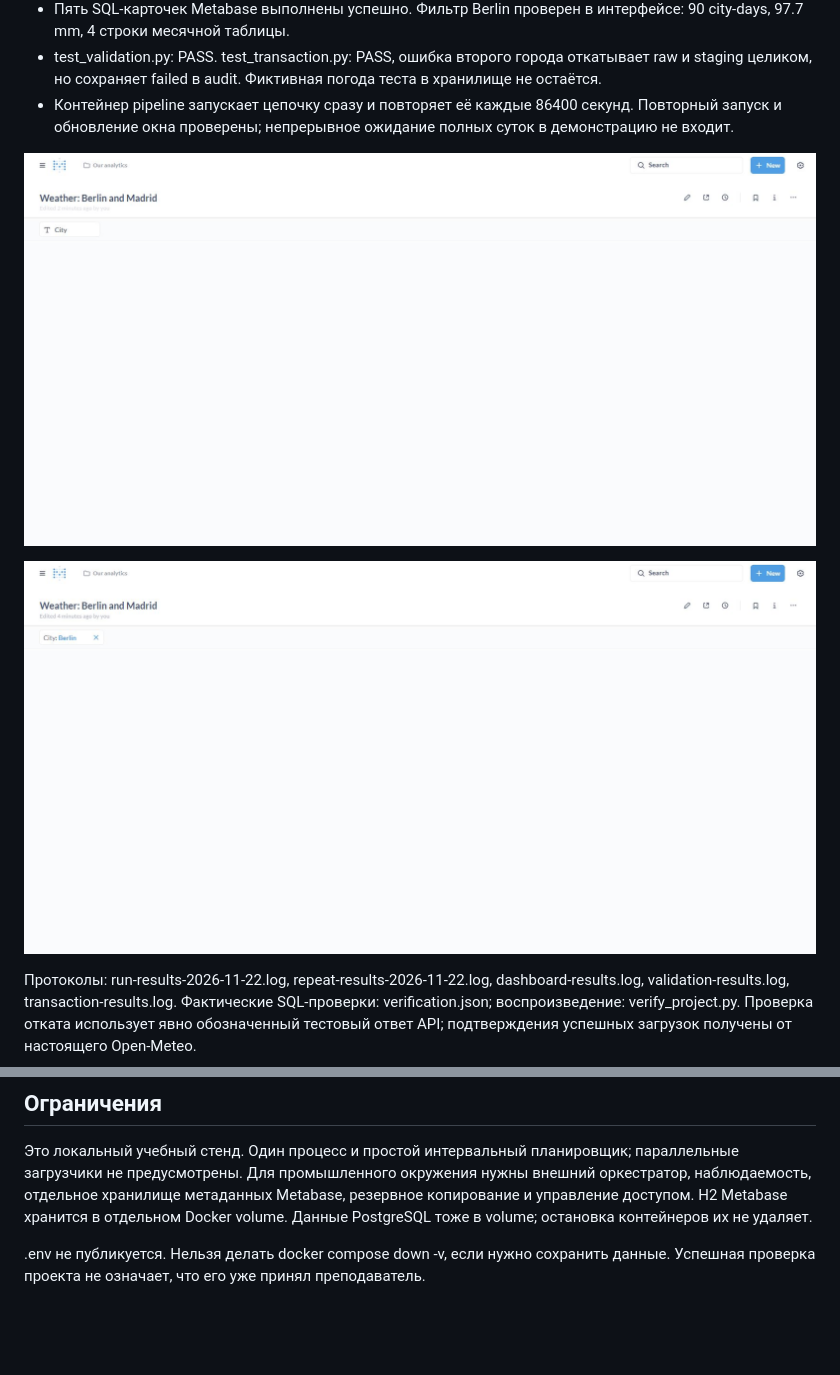
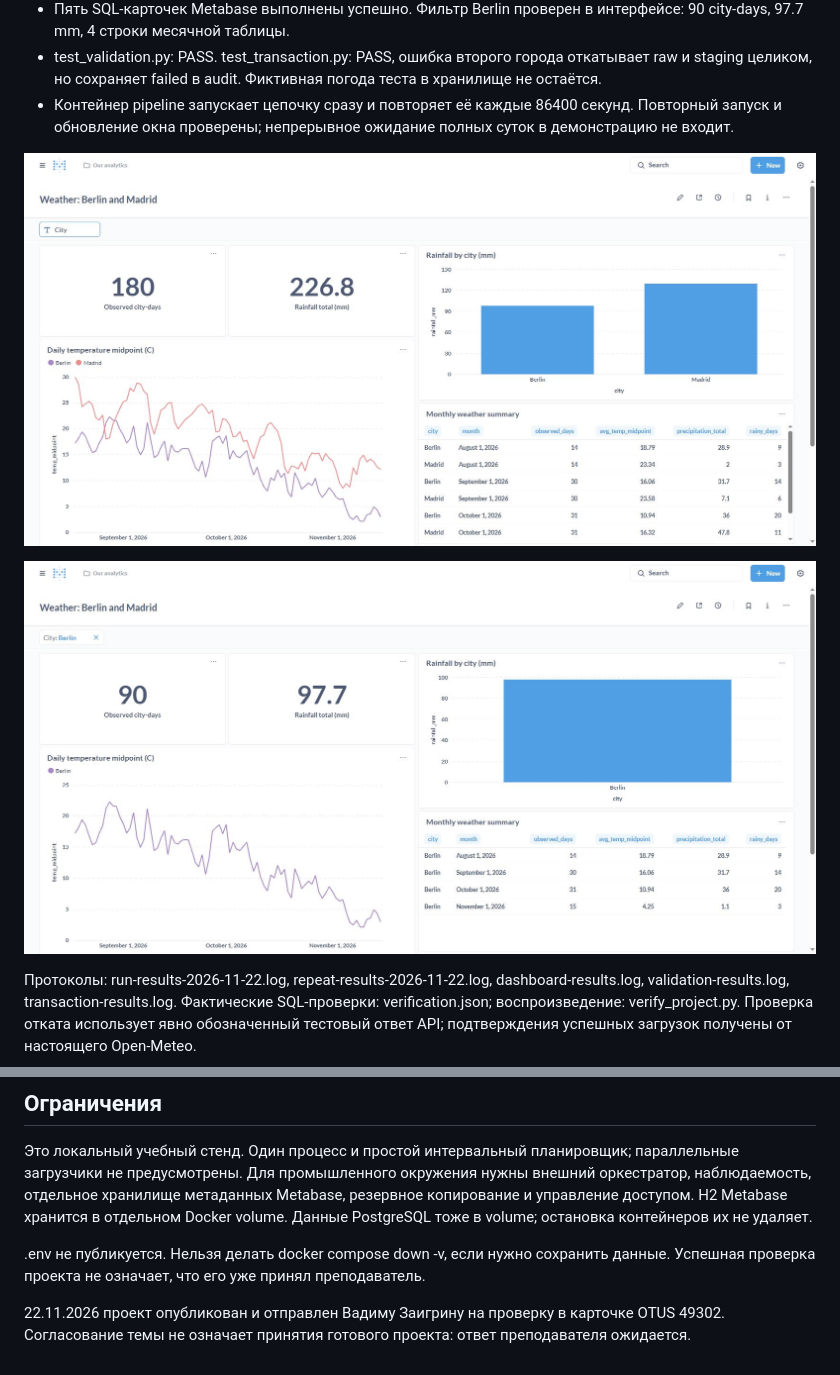
Before and after one commit to gorlanova-de-lab/otus-data-engineer-2026, a Markdown page: 37-weather-project/README.md, 2 parts joined by grey strips. Drawn GitHub-style; pictures changed too: 37-weather-project/dashboard-all.jpg, 37-weather-project/dashboard-berlin.jpg; blank space fills up the shorter version.

Commit message:
Save rendered project demo and submission status

```diff
--- a/37-weather-project/README.md
+++ b/37-weather-project/README.md
@@ -113,3 +113,5 @@ docker compose run --rm --no-deps -v "${PWD}:/app" pipeline python test_validati
 Это локальный учебный стенд. Один процесс и простой интервальный планировщик; параллельные загрузчики не предусмотрены. Для промышленного окружения нужны внешний оркестратор, наблюдаемость, отдельное хранилище метаданных Metabase, резервное копирование и управление доступом. H2 Metabase хранится в отдельном Docker volume. Данные PostgreSQL тоже в volume; остановка контейнеров их не удаляет.
 
 .env не публикуется. Нельзя делать docker compose down -v, если нужно сохранить данные. Успешная проверка проекта не означает, что его уже принял преподаватель.
+
+22.11.2026 проект опубликован и отправлен Вадиму Заигрину на проверку в карточке OTUS 49302. Согласование темы не означает принятия готового проекта: ответ преподавателя ожидается.
```
